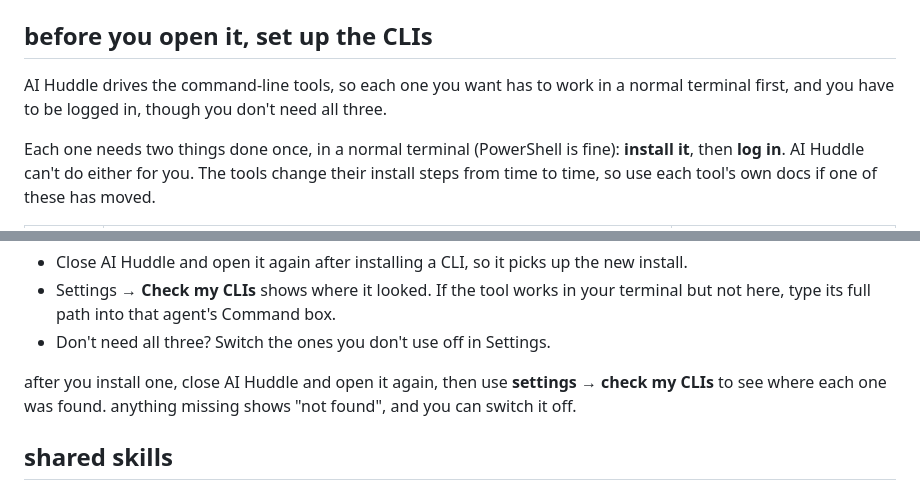
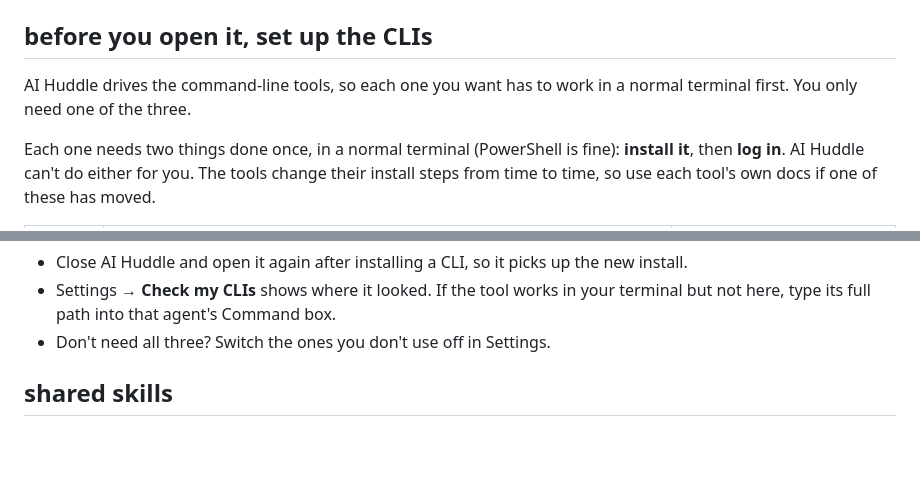
Before and after one commit to alliefern/ai-huddle, a Markdown page: README.md, 2 parts joined by grey strips. Drawn GitHub-style; blank space fills up the shorter version.

Commit message:
README: tidy CLI setup section
Co-Authored-By: Claude Sonnet 5.5 <noreply@anthropic.com>
Claude-Session: https://claude.ai/code/session_01XLk5gAjYKacY8L3GjNNLGN

```diff
--- a/README.md
+++ b/README.md
@@ -37,7 +37,7 @@ build your own installer with `npm run dist` (Windows). on Windows you can also
 
 ## before you open it, set up the CLIs
 
-AI Huddle drives the command-line tools, so each one you want has to work in a normal terminal first, and you have to be logged in, though you don't need all three.
+AI Huddle drives the command-line tools, so each one you want has to work in a normal terminal first. You only need one of the three.
 
 Each one needs two things done once, in a normal terminal (PowerShell is fine): **install it**, then **log in**. AI Huddle can't do either for you. The tools change their install steps from time to time, so use each tool's own docs if one of these has moved.
 
@@ -53,8 +53,6 @@ If the "see if it works" command prints a reply, AI Huddle can use that agent. I
 - Close AI Huddle and open it again after installing a CLI, so it picks up the new install.
 - Settings → **Check my CLIs** shows where it looked. If the tool works in your terminal but not here, type its full path into that agent's Command box.
 - Don't need all three? Switch the ones you don't use off in Settings.
-
-after you install one, close AI Huddle and open it again, then use **settings → check my CLIs** to see where each one was found. anything missing shows "not found", and you can switch it off.
 
 ## shared skills
 
```
